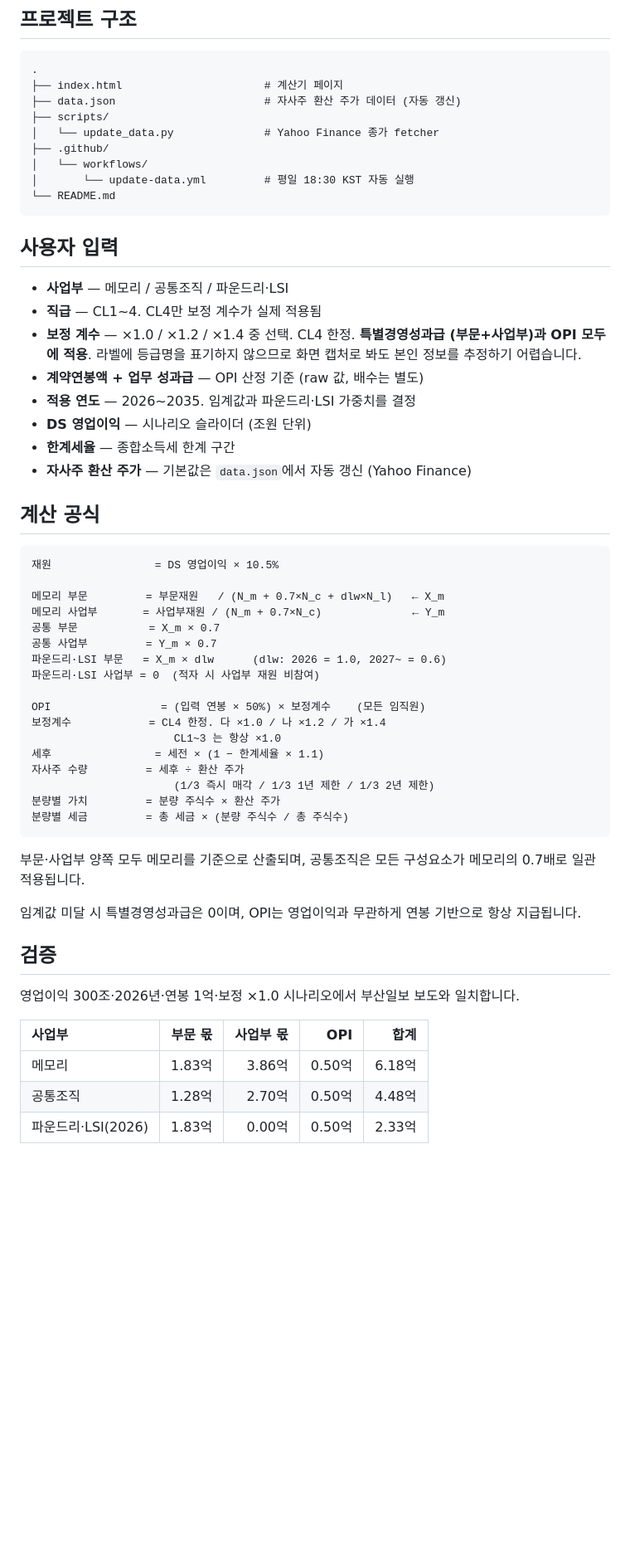
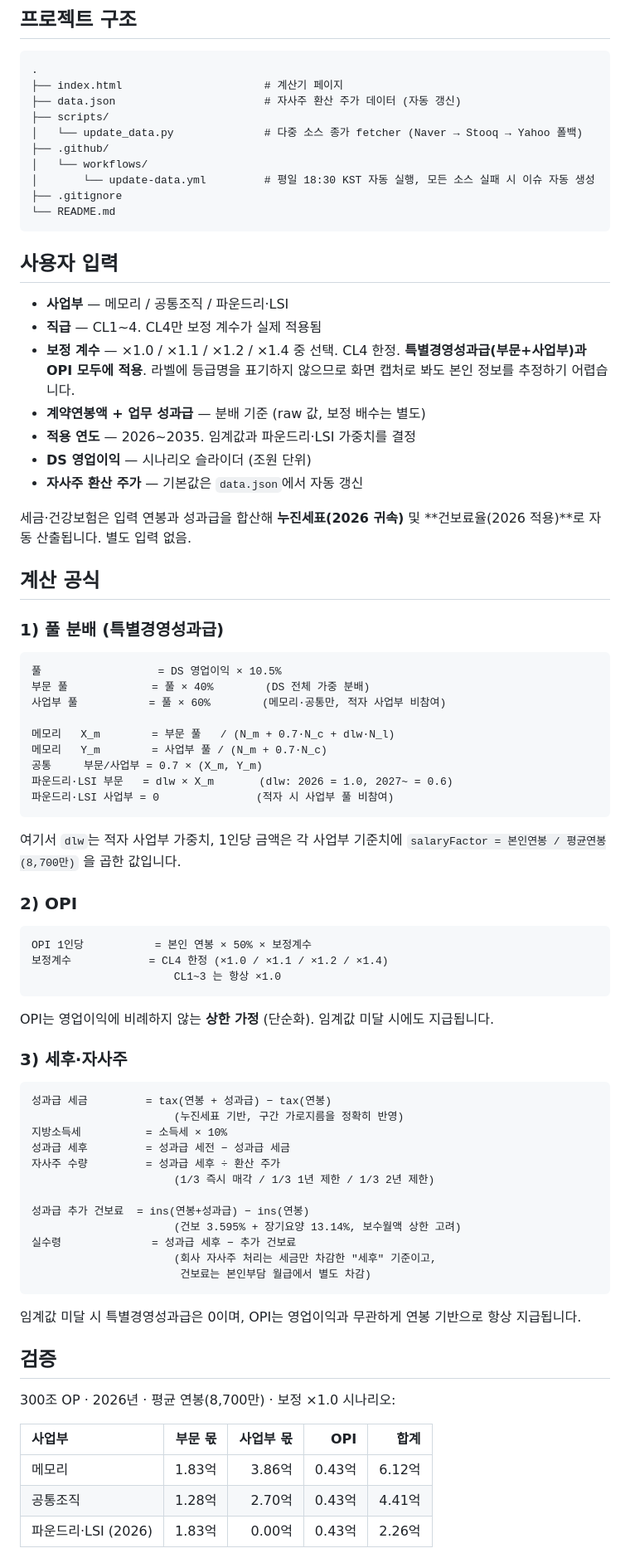
Before and after one commit to yhkaichase/Bonus_Calculator, a Markdown page: README.md, the part around one of its changes. Shown at 83% size. Rendered like a GitHub page; blank space fills up the shorter version.

````diff
--- a/README.md
+++ b/README.md
@@ -10,10 +10,11 @@
 ├── index.html                      # 계산기 페이지
 ├── data.json                       # 자사주 환산 주가 데이터 (자동 갱신)
 ├── scripts/
-│   └── update_data.py              # Yahoo Finance 종가 fetcher
+│   └── update_data.py              # 다중 소스 종가 fetcher (Naver → Stooq → Yahoo 폴백)
 ├── .github/
 │   └── workflows/
-│       └── update-data.yml         # 평일 18:30 KST 자동 실행
+│       └── update-data.yml         # 평일 18:30 KST 자동 실행, 모든 소스 실패 시 이슈 자동 생성
+├── .gitignore
 └── README.md
 ```
 
@@ -21,51 +22,74 @@
 
 - **사업부** — 메모리 / 공통조직 / 파운드리·LSI
 - **직급** — CL1~4. CL4만 보정 계수가 실제 적용됨
-- **보정 계수** — ×1.0 / ×1.2 / ×1.4 중 선택. CL4 한정. **특별경영성과급
-  (부문+사업부)과 OPI 모두에 적용**. 라벨에 등급명을 표기하지 않으므로
-  화면 캡처로 봐도 본인 정보를 추정하기 어렵습니다.
-- **계약연봉액 + 업무 성과급** — OPI 산정 기준 (raw 값, 배수는 별도)
+- **보정 계수** — ×1.0 / ×1.1 / ×1.2 / ×1.4 중 선택. CL4 한정.
+  **특별경영성과급(부문+사업부)과 OPI 모두에 적용**. 라벨에 등급명을
+  표기하지 않으므로 화면 캡처로 봐도 본인 정보를 추정하기 어렵습니다.
+- **계약연봉액 + 업무 성과급** — 분배 기준 (raw 값, 보정 배수는 별도)
 - **적용 연도** — 2026~2035. 임계값과 파운드리·LSI 가중치를 결정
 - **DS 영업이익** — 시나리오 슬라이더 (조원 단위)
-- **한계세율** — 종합소득세 한계 구간
-- **자사주 환산 주가** — 기본값은 `data.json`에서 자동 갱신 (Yahoo Finance)
+- **자사주 환산 주가** — 기본값은 `data.json`에서 자동 갱신
+
+세금·건강보험은 입력 연봉과 성과급을 합산해 **누진세표(2026 귀속)**
+및 **건보료율(2026 적용)**로 자동 산출됩니다. 별도 입력 없음.
 
 ## 계산 공식
 
+### 1) 풀 분배 (특별경영성과급)
+
 ```
-재원                = DS 영업이익 × 10.5%
+풀                  = DS 영업이익 × 10.5%
+부문 풀             = 풀 × 40%        (DS 전체 가중 분배)
+사업부 풀           = 풀 × 60%        (메모리·공통만, 적자 사업부 비참여)
 
-메모리 부문         = 부문재원   / (N_m + 0.7×N_c + dlw×N_l)   ← X_m
-메모리 사업부       = 사업부재원 / (N_m + 0.7×N_c)              ← Y_m
-공통 부문           = X_m × 0.7
-공통 사업부         = Y_m × 0.7
-파운드리·LSI 부문   = X_m × dlw      (dlw: 2026 = 1.0, 2027~ = 0.6)
-파운드리·LSI 사업부 = 0  (적자 시 사업부 재원 비참여)
-
-OPI                 = (입력 연봉 × 50%) × 보정계수    (모든 임직원)
-보정계수            = CL4 한정. 다 ×1.0 / 나 ×1.2 / 가 ×1.4
-                      CL1~3 는 항상 ×1.0
-세후                = 세전 × (1 − 한계세율 × 1.1)
-자사주 수량         = 세후 ÷ 환산 주가
-                      (1/3 즉시 매각 / 1/3 1년 제한 / 1/3 2년 제한)
-분량별 가치         = 분량 주식수 × 환산 주가
-분량별 세금         = 총 세금 × (분량 주식수 / 총 주식수)
+메모리   X_m        = 부문 풀   / (N_m + 0.7·N_c + dlw·N_l)
+메모리   Y_m        = 사업부 풀 / (N_m + 0.7·N_c)
+공통     부문/사업부 = 0.7 × (X_m, Y_m)
+파운드리·LSI 부문   = dlw × X_m       (dlw: 2026 = 1.0, 2027~ = 0.6)
+파운드리·LSI 사업부 = 0               (적자 시 사업부 풀 비참여)
 ```
 
-부문·사업부 양쪽 모두 메모리를 기준으로 산출되며, 공통조직은 모든
-구성요소가 메모리의 0.7배로 일관 적용됩니다.
+여기서 `dlw`는 적자 사업부 가중치, 1인당 금액은 각 사업부 기준치에
+`salaryFactor = 본인연봉 / 평균연봉(8,700만)` 을 곱한 값입니다.
+
+### 2) OPI
+
+```
+OPI 1인당           = 본인 연봉 × 50% × 보정계수
+보정계수            = CL4 한정 (×1.0 / ×1.1 / ×1.2 / ×1.4)
+                      CL1~3 는 항상 ×1.0
+```
+
+OPI는 영업이익에 비례하지 않는 **상한 가정** (단순화). 임계값 미달
+시에도 지급됩니다.
+
+### 3) 세후·자사주
+
+```
+성과급 세금         = tax(연봉 + 성과급) − tax(연봉)
+                      (누진세표 기반, 구간 가로지름을 정확히 반영)
+지방소득세          = 소득세 × 10%
+성과급 세후         = 성과급 세전 − 성과급 세금
+자사주 수량         = 성과급 세후 ÷ 환산 주가
+                      (1/3 즉시 매각 / 1/3 1년 제한 / 1/3 2년 제한)
+
+성과급 추가 건보료  = ins(연봉+성과급) − ins(연봉)
+                      (건보 3.595% + 장기요양 13.14%, 보수월액 상한 고려)
+실수령              = 성과급 세후 − 추가 건보료
+                      (회사 자사주 처리는 세금만 차감한 "세후" 기준이고,
+                       건보료는 본인부담 월급에서 별도 차감)
+```
 
 임계값 미달 시 특별경영성과급은 0이며, OPI는 영업이익과 무관하게 연봉
 기반으로 항상 지급됩니다.
 
 ## 검증
 
-영업이익 300조·2026년·연봉 1억·보정 ×1.0 시나리오에서 부산일보 보도와
-일치합니다.
+300조 OP · 2026년 · 평균 연봉(8,700만) · 보정 ×1.0 시나리오:
 
-| 사업부      | 부문 몫 | 사업부 몫 | OPI    | 합계   |
-| :---------- | ------: | --------: | -----: | -----: |
-| 메모리             |  1.83억 |    3.86억 | 0.50억 | 6.18억 |
-| 공통조직           |  1.28억 |    2.70억 | 0.50억 | 4.48억 |
-| 파운드리·LSI(2026) |  1.83억 |    0.00억 | 0.50억 | 2.33억 |
+| 사업부               | 부문 몫 | 사업부 몫 |   OPI | 합계  |
+| :------------------- | ------: | --------: | ----: | ----: |
+| 메모리               |  1.83억 |    3.86억 | 0.43억 | 6.12억 |
+| 공통조직             |  1.28억 |    2.70억 | 0.43억 | 4.41억 |
+| 파운드리·LSI (2026)  |  1.83억 |    0.00억 | 0.43억 | 2.26억 |
 
````
Also changed, not shown: other parts of README.md (+52 -22 lines).
